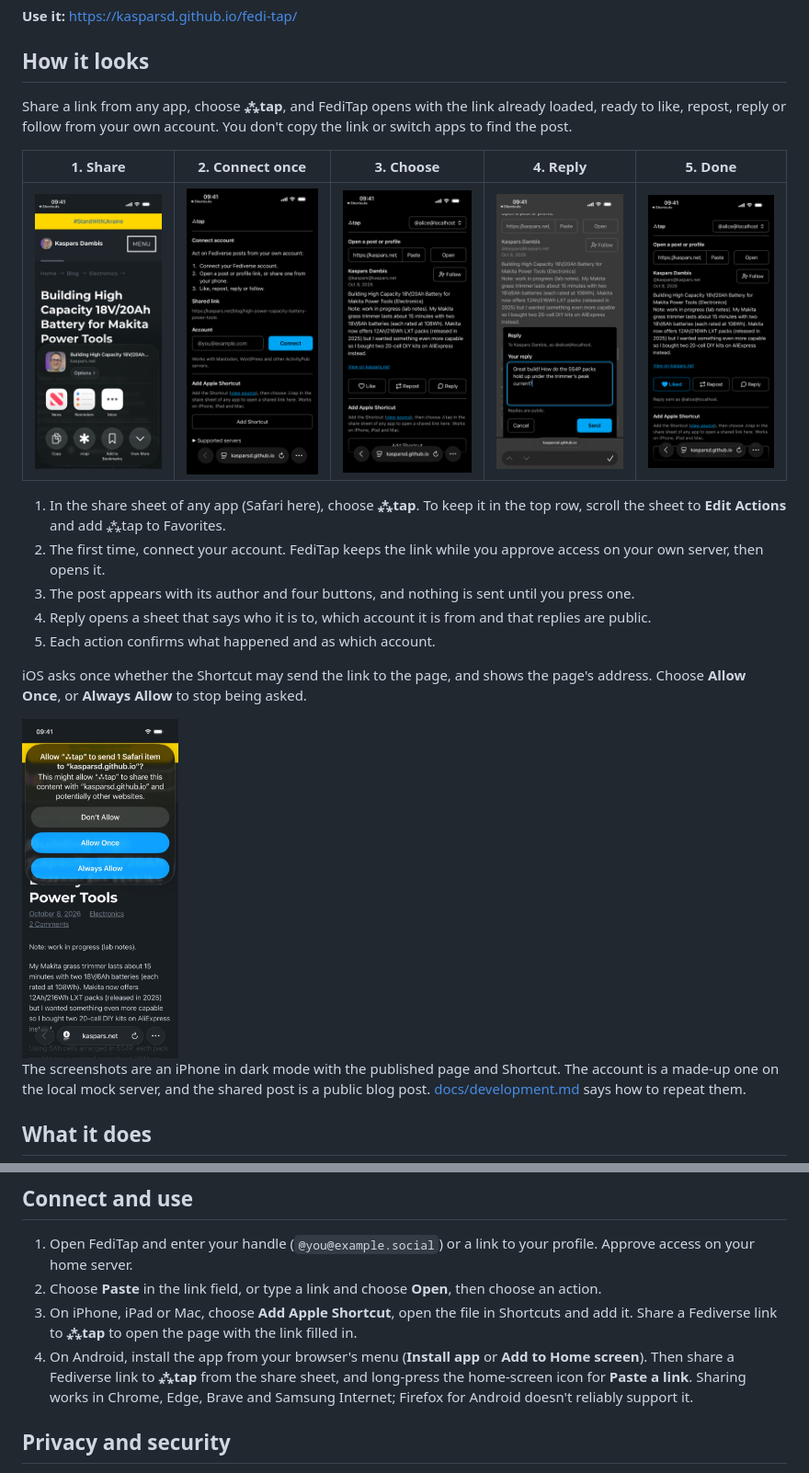
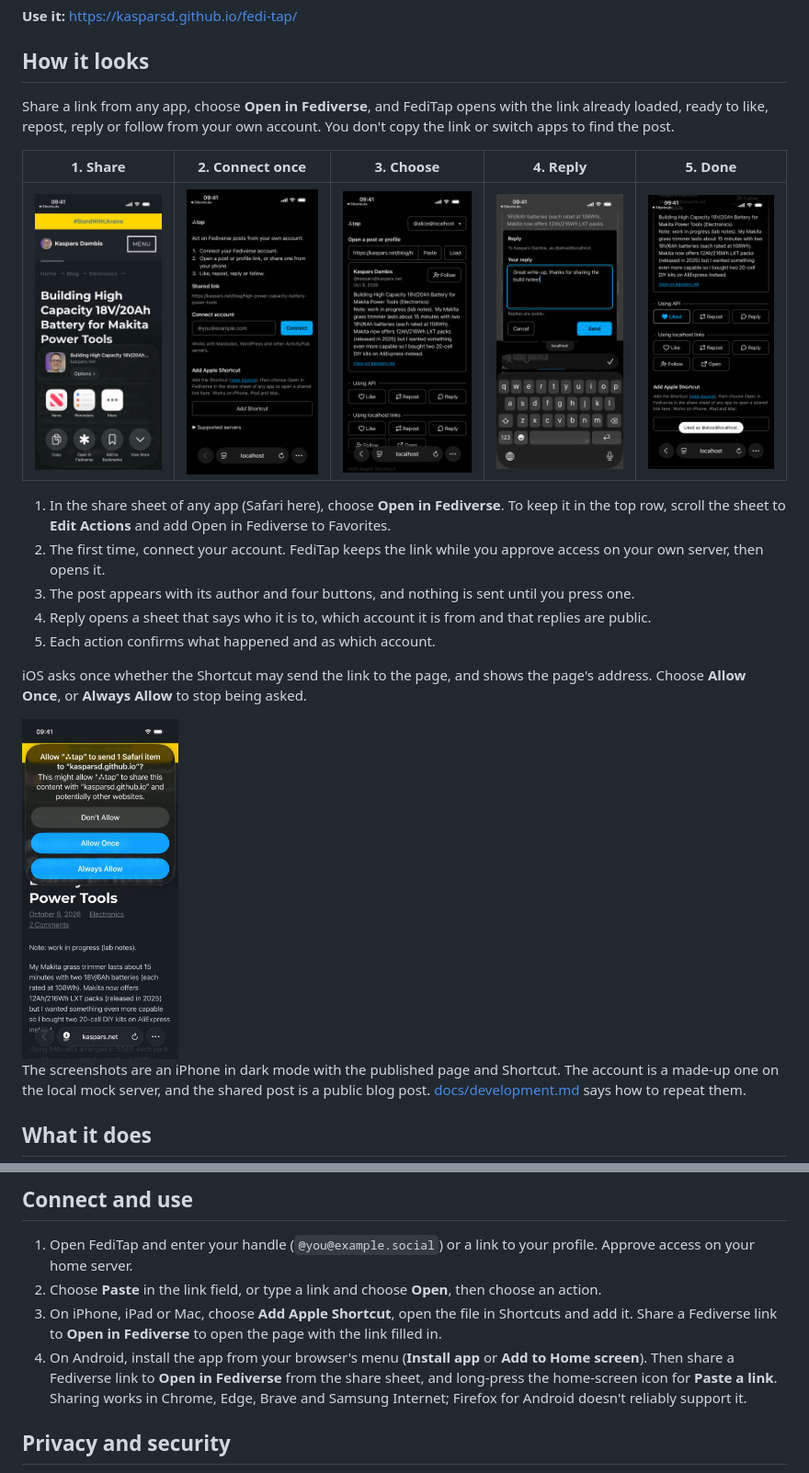
Before and after one commit to kasparsd/fedi-tap, a Markdown page: README.md, 2 parts joined by grey strips. Shown at 92% size. Rendered like a GitHub page; pictures changed too: docs/images/actions.png, docs/images/connect.png, docs/images/done.png.

```diff
--- a/README.md
+++ b/README.md
@@ -11,7 +11,7 @@ FediTap is a small static web app. Open it in a browser, connect your account, p
 
 ## How it looks
 
-Share a link from any app, choose **⁂tap**, and FediTap opens with the link already loaded, ready to like, repost, reply or follow from your own account. You don't copy the link or switch apps to find the post.
+Share a link from any app, choose **Open in Fediverse**, and FediTap opens with the link already loaded, ready to like, repost, reply or follow from your own account. You don't copy the link or switch apps to find the post.
 
 | 1. Share | 2. Connect once | 3. Choose | 4. Reply | 5. Done |
 |:---:|:---:|:---:|:---:|:---:|
@@ -19,5 +19,5 @@ Share a link from any app, choose **⁂tap**, and FediTap opens with the link al
 
-1. In the share sheet of any app (Safari here), choose **⁂tap**. To keep it in the top row, scroll the sheet to **Edit Actions** and add ⁂tap to Favorites.
+1. In the share sheet of any app (Safari here), choose **Open in Fediverse**. To keep it in the top row, scroll the sheet to **Edit Actions** and add Open in Fediverse to Favorites.
 2. The first time, connect your account. FediTap keeps the link while you approve access on your own server, then opens it.
 3. The post appears with its author and four buttons, and nothing is sent until you press one.
 4. Reply opens a sheet that says who it is to, which account it is from and that replies are public.
@@ -52,8 +52,8 @@ Lemmy and Misskey use different APIs and are not supported. FediTap picks the ba
 
 1. Open FediTap and enter your handle (`@you@example.social`) or a link to your profile. Approve access on your home server.
 2. Choose **Paste** in the link field, or type a link and choose **Open**, then choose an action.
-3. On iPhone, iPad or Mac, choose **Add Apple Shortcut**, open the file in Shortcuts and add it. Share a Fediverse link to **⁂tap** to open the page with the link filled in.
-4. On Android, install the app from your browser's menu (**Install app** or **Add to Home screen**). Then share a Fediverse link to **⁂tap** from the share sheet, and long-press the home-screen icon for **Paste a link**. Sharing works in Chrome, Edge, Brave and Samsung Internet; Firefox for Android doesn't reliably support it.
+3. On iPhone, iPad or Mac, choose **Add Apple Shortcut**, open the file in Shortcuts and add it. Share a Fediverse link to **Open in Fediverse** to open the page with the link filled in.
+4. On Android, install the app from your browser's menu (**Install app** or **Add to Home screen**). Then share a Fediverse link to **Open in Fediverse** from the share sheet, and long-press the home-screen icon for **Paste a link**. Sharing works in Chrome, Edge, Brave and Samsung Internet; Firefox for Android doesn't reliably support it.
 
 ## Privacy and security
 
```
Also changed, not shown: other parts of README.md (+2 -2 lines), docs/development.md (+8 -6 lines), docs/plans/ux-redesign.md (+1 -1 lines), 5 other files.
